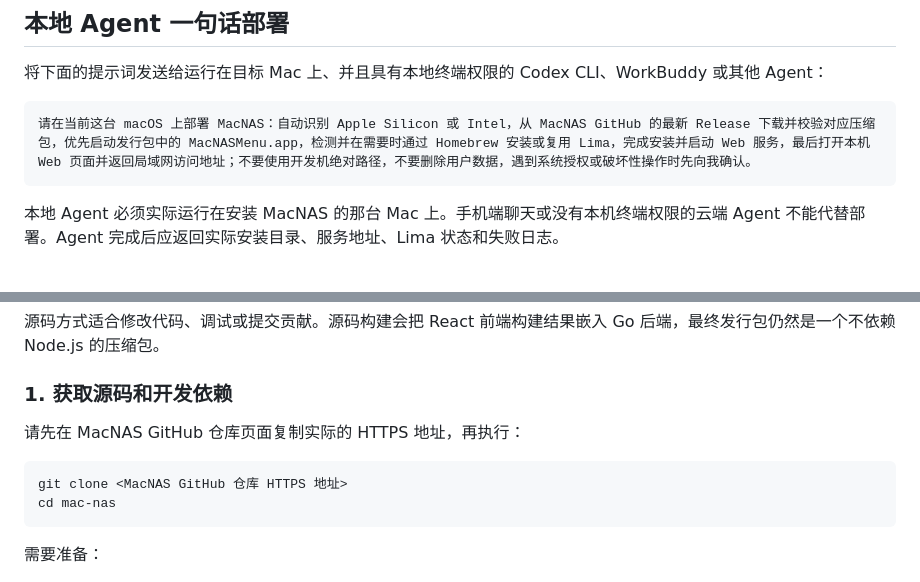
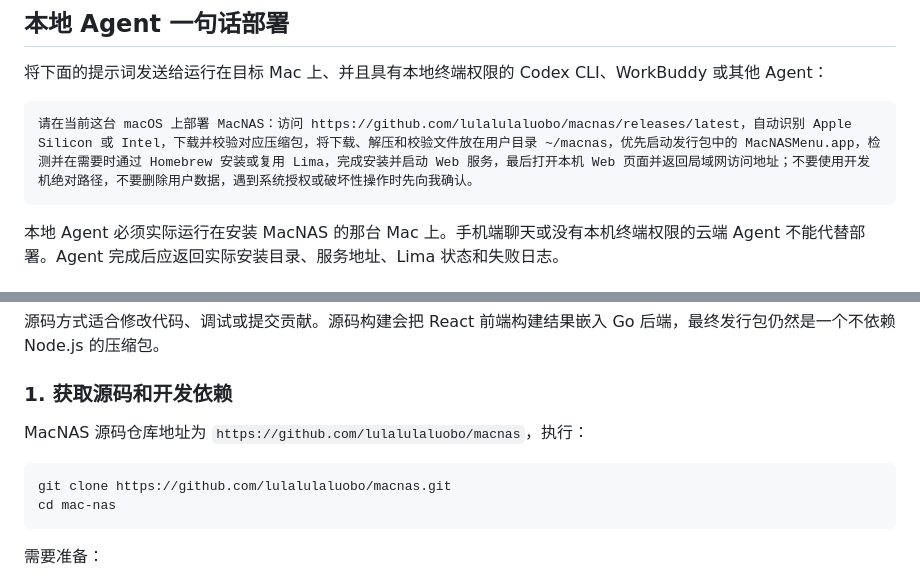
Before and after one commit to lulalulaluobo/macbox, a Markdown page: docs/distribution-and-local-deploy.md, 2 parts joined by grey strips. Drawn GitHub-style.

````diff
--- a/docs/distribution-and-local-deploy.md
+++ b/docs/distribution-and-local-deploy.md
@@ -18,7 +18,7 @@
 将下面的提示词发送给运行在目标 Mac 上、并且具有本地终端权限的 Codex CLI、WorkBuddy 或其他 Agent：
 
 ```text
-请在当前这台 macOS 上部署 MacNAS：自动识别 Apple Silicon 或 Intel，从 MacNAS GitHub 的最新 Release 下载并校验对应压缩包，优先启动发行包中的 MacNASMenu.app，检测并在需要时通过 Homebrew 安装或复用 Lima，完成安装并启动 Web 服务，最后打开本机 Web 页面并返回局域网访问地址；不要使用开发机绝对路径，不要删除用户数据，遇到系统授权或破坏性操作时先向我确认。
+请在当前这台 macOS 上部署 MacNAS：访问 https://github.com/lulalulaluobo/macnas/releases/latest，自动识别 Apple Silicon 或 Intel，下载并校验对应压缩包，将下载、解压和校验文件放在用户目录 ~/macnas，优先启动发行包中的 MacNASMenu.app，检测并在需要时通过 Homebrew 安装或复用 Lima，完成安装并启动 Web 服务，最后打开本机 Web 页面并返回局域网访问地址；不要使用开发机绝对路径，不要删除用户数据，遇到系统授权或破坏性操作时先向我确认。
 ```
 
 本地 Agent 必须实际运行在安装 MacNAS 的那台 Mac 上。手机端聊天或没有本机终端权限的云端 Agent 不能代替部署。Agent 完成后应返回实际安装目录、服务地址、Lima 状态和失败日志。
@@ -117,10 +117,10 @@ brew install lima
 
 ### 1. 获取源码和开发依赖
 
-请先在 MacNAS GitHub 仓库页面复制实际的 HTTPS 地址，再执行：
+MacNAS 源码仓库地址为 `https://github.com/lulalulaluobo/macnas`，执行：
 
 ```bash
-git clone <MacNAS GitHub 仓库 HTTPS 地址>
+git clone https://github.com/lulalulaluobo/macnas.git
 cd mac-nas
 ```
 
````
Also changed, not shown: README.md (+6 -4 lines), docs/macos-cli-install.md (+1 -1 lines).
